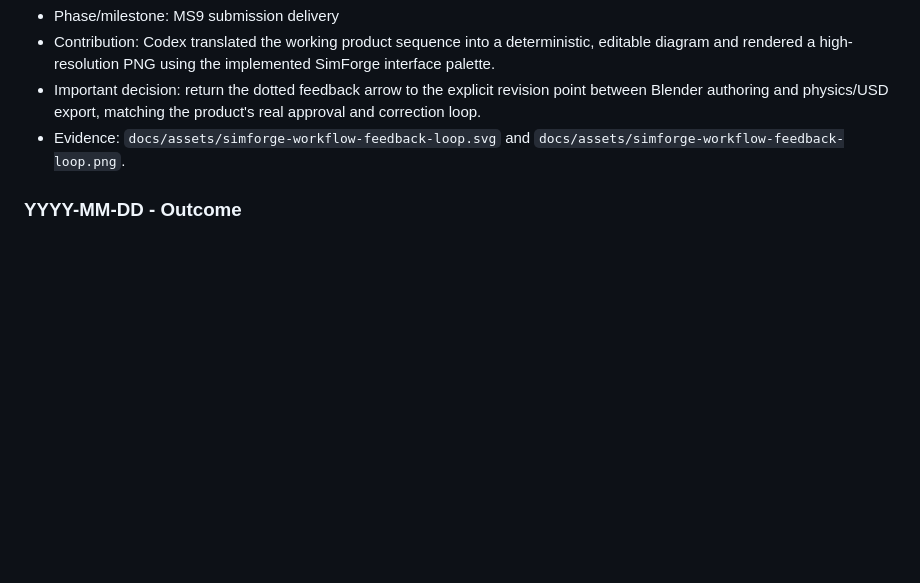
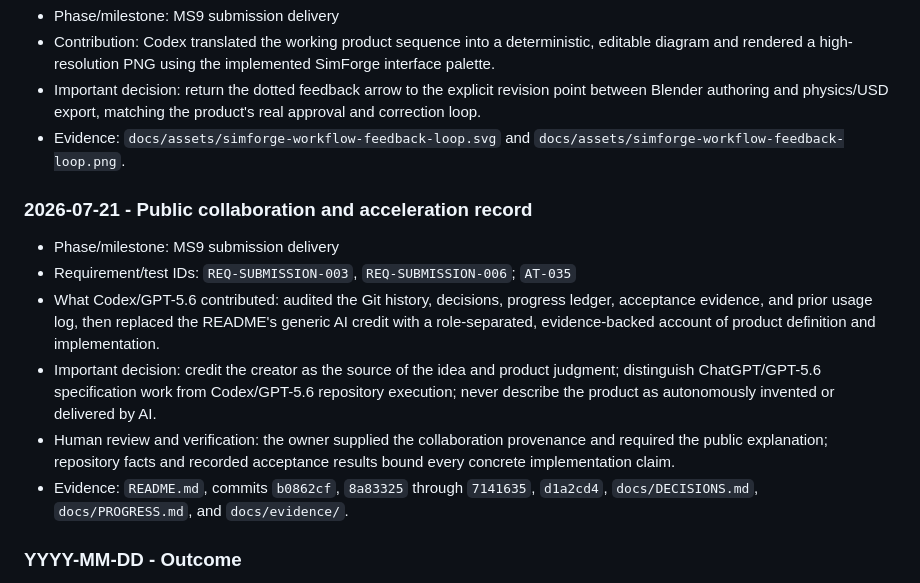
Before and after one commit to aminezombor/SimForge, a Markdown page: docs/CODEX_USAGE_LOG.md, the part around the change. GitHub-like rendering; blank space fills up the shorter version.

```diff
--- a/docs/CODEX_USAGE_LOG.md
+++ b/docs/CODEX_USAGE_LOG.md
@@ -438,6 +438,22 @@ Record concrete ways Codex and GPT-5.6 accelerated research, product/architectur
 - Evidence: `docs/assets/simforge-workflow-feedback-loop.svg` and
   `docs/assets/simforge-workflow-feedback-loop.png`.
 
+### 2026-07-21 - Public collaboration and acceleration record
+
+- Phase/milestone: MS9 submission delivery
+- Requirement/test IDs: `REQ-SUBMISSION-003`, `REQ-SUBMISSION-006`; `AT-035`
+- What Codex/GPT-5.6 contributed: audited the Git history, decisions, progress ledger,
+  acceptance evidence, and prior usage log, then replaced the README's generic AI credit
+  with a role-separated, evidence-backed account of product definition and implementation.
+- Important decision: credit the creator as the source of the idea and product judgment;
+  distinguish ChatGPT/GPT-5.6 specification work from Codex/GPT-5.6 repository execution;
+  never describe the product as autonomously invented or delivered by AI.
+- Human review and verification: the owner supplied the collaboration provenance and
+  required the public explanation; repository facts and recorded acceptance results bound
+  every concrete implementation claim.
+- Evidence: `README.md`, commits `b0862cf`, `8a83325` through `7141635`, `d1a2cd4`,
+  `docs/DECISIONS.md`, `docs/PROGRESS.md`, and `docs/evidence/`.
+
 ### YYYY-MM-DD - Outcome
 
 - Phase/milestone:
```
Also changed, not shown: README.md (+84 -6 lines), docs/PROGRESS.md (+2 -1 lines).
